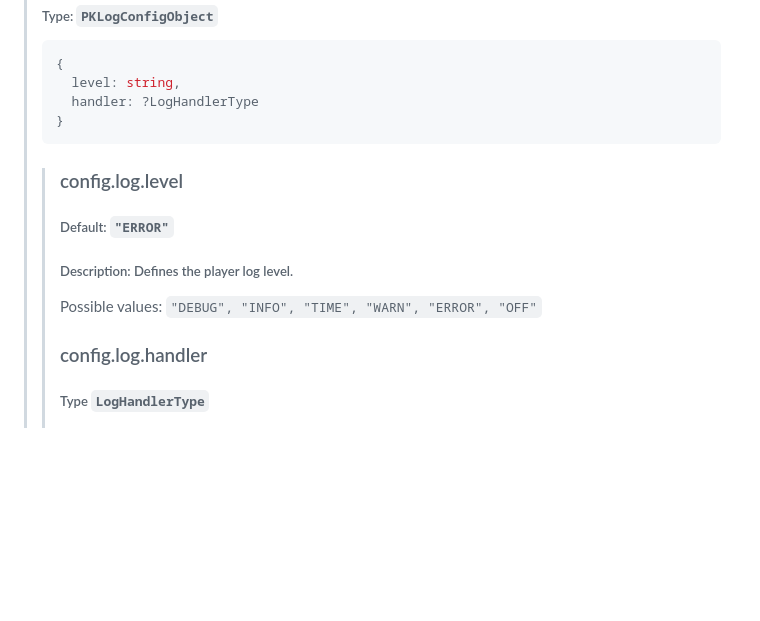
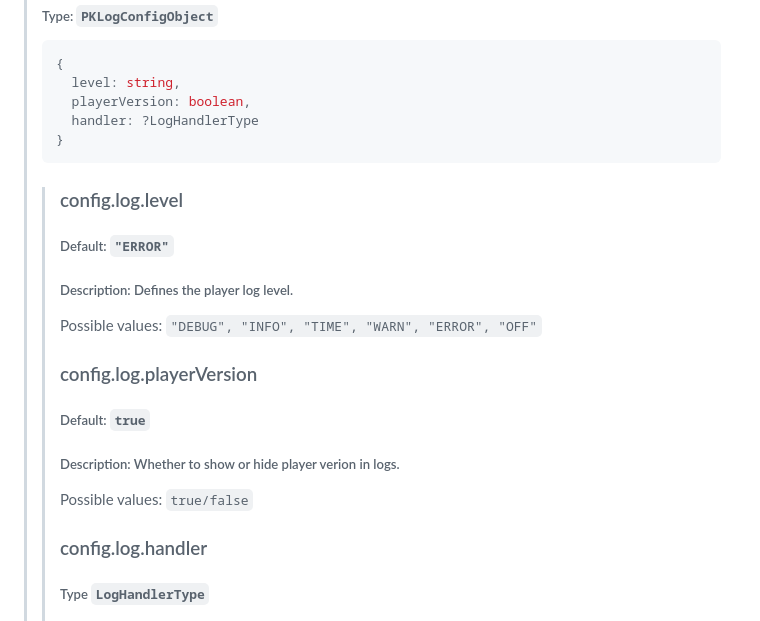
Before and after one commit to TasvirChi/playchi-js, a Markdown page: docs/configuration.md, the part around the change. GitHub-like rendering; blank space fills up the shorter version.

Commit message:
doc(FEC-11122): Update configuration.md (#714)
add log.playerVersion

````diff
--- a/docs/configuration.md
+++ b/docs/configuration.md
@@ -111,6 +111,7 @@ var config = {
 > ```js
 > {
 >   level: string,
+>   playerVersion: boolean,
 >   handler: ?LogHandlerType
 > }
 > ```
@@ -122,6 +123,14 @@ var config = {
 > > ##### Description: Defines the player log level.
 > >
 > > Possible values: `"DEBUG", "INFO", "TIME", "WARN", "ERROR", "OFF"`
+> >
+> > ### config.log.playerVersion
+> >
+> > ##### Default: `true`
+> >
+> > ##### Description: Whether to show or hide player verion in logs.
+> >
+> > Possible values: `true/false`
 > >
 > > ### config.log.handler
 > >
````
